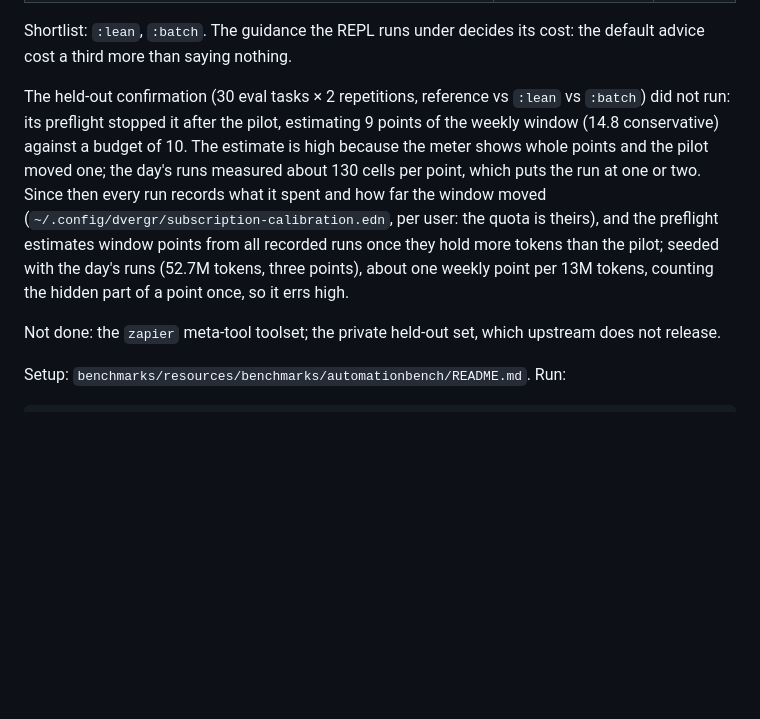
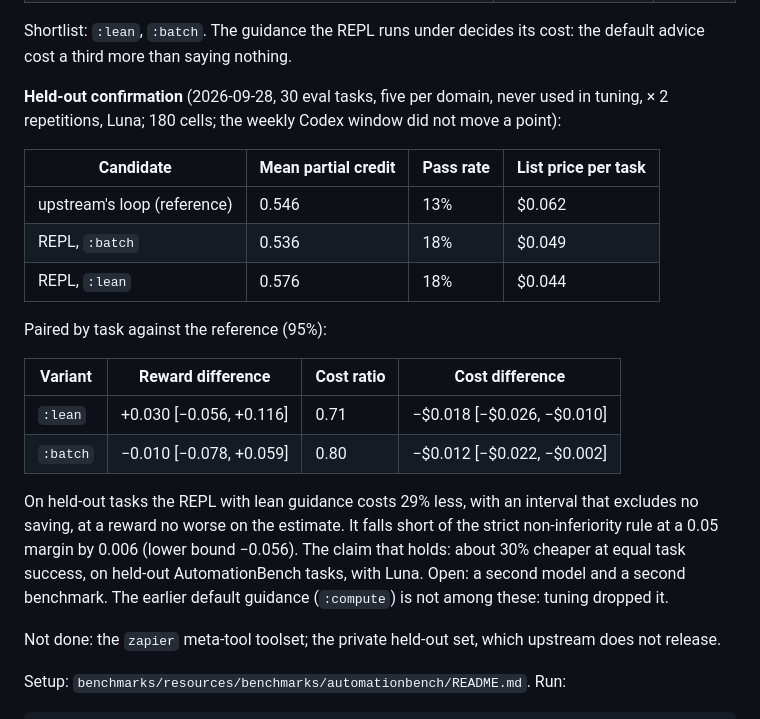
Before and after one commit to replikativ/dvergr, a Markdown page: doc/benchmarks.md, the part around the change. Rendered like a GitHub page; blank space fills up the shorter version.

Commit message:
AutomationBench held-out confirmation: the lean REPL is 29% cheaper at equal task success

```diff
--- a/doc/benchmarks.md
+++ b/doc/benchmarks.md
@@ -528,15 +528,27 @@ loop; 120 cells, the weekly Codex window did not move a point):
 Shortlist: `:lean`, `:batch`. The guidance the REPL runs under decides its cost: the
 default advice cost a third more than saying nothing.
 
-The held-out confirmation (30 eval tasks × 2 repetitions, reference vs `:lean` vs `:batch`)
-did not run: its preflight stopped it after the pilot, estimating 9 points of the weekly
-window (14.8 conservative) against a budget of 10. The estimate is high because the meter
-shows whole points and the pilot moved one; the day's runs measured about 130 cells per
-point, which puts the run at one or two. Since then every run records what it spent and how
-far the window moved (`~/.config/dvergr/subscription-calibration.edn`, per user: the quota
-is theirs), and the preflight estimates window points from all recorded runs once they hold
-more tokens than the pilot; seeded with the day's runs (52.7M tokens, three points), about
-one weekly point per 13M tokens, counting the hidden part of a point once, so it errs high.
+**Held-out confirmation** (2026-09-28, 30 eval tasks, five per domain, never used in tuning,
+× 2 repetitions, Luna; 180 cells; the weekly Codex window did not move a point):
+
+| Candidate | Mean partial credit | Pass rate | List price per task |
+| --- | --- | --- | --- |
+| upstream's loop (reference) | 0.546 | 13% | $0.062 |
+| REPL, `:batch` | 0.536 | 18% | $0.049 |
+| REPL, `:lean` | 0.576 | 18% | $0.044 |
+
+Paired by task against the reference (95%):
+
+| Variant | Reward difference | Cost ratio | Cost difference |
+| --- | --- | --- | --- |
+| `:lean` | +0.030 [−0.056, +0.116] | 0.71 | −$0.018 [−$0.026, −$0.010] |
+| `:batch` | −0.010 [−0.078, +0.059] | 0.80 | −$0.012 [−$0.022, −$0.002] |
+
+On held-out tasks the REPL with lean guidance costs 29% less, with an interval that excludes
+no saving, at a reward no worse on the estimate. It falls short of the strict non-inferiority
+rule at a 0.05 margin by 0.006 (lower bound −0.056). The claim that holds: about 30% cheaper at
+equal task success, on held-out AutomationBench tasks, with Luna. Open: a second model and a
+second benchmark. The earlier default guidance (`:compute`) is not among these: tuning dropped it.
 
 Not done: the `zapier` meta-tool toolset; the private held-out set, which upstream does not
 release.
```
